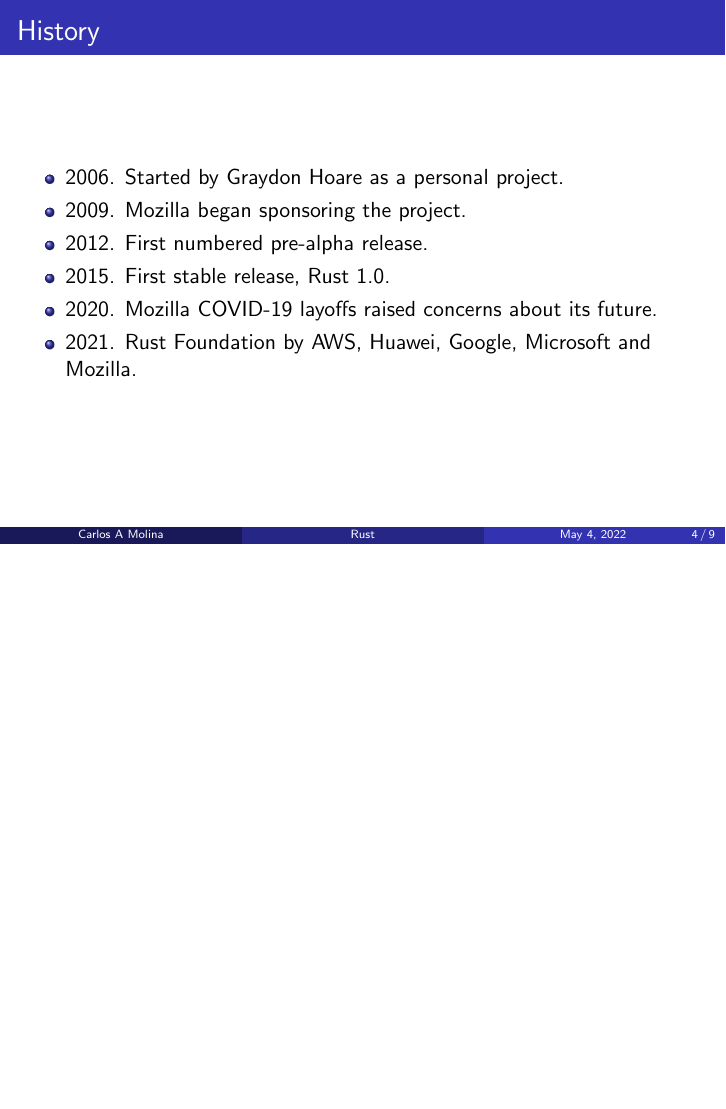
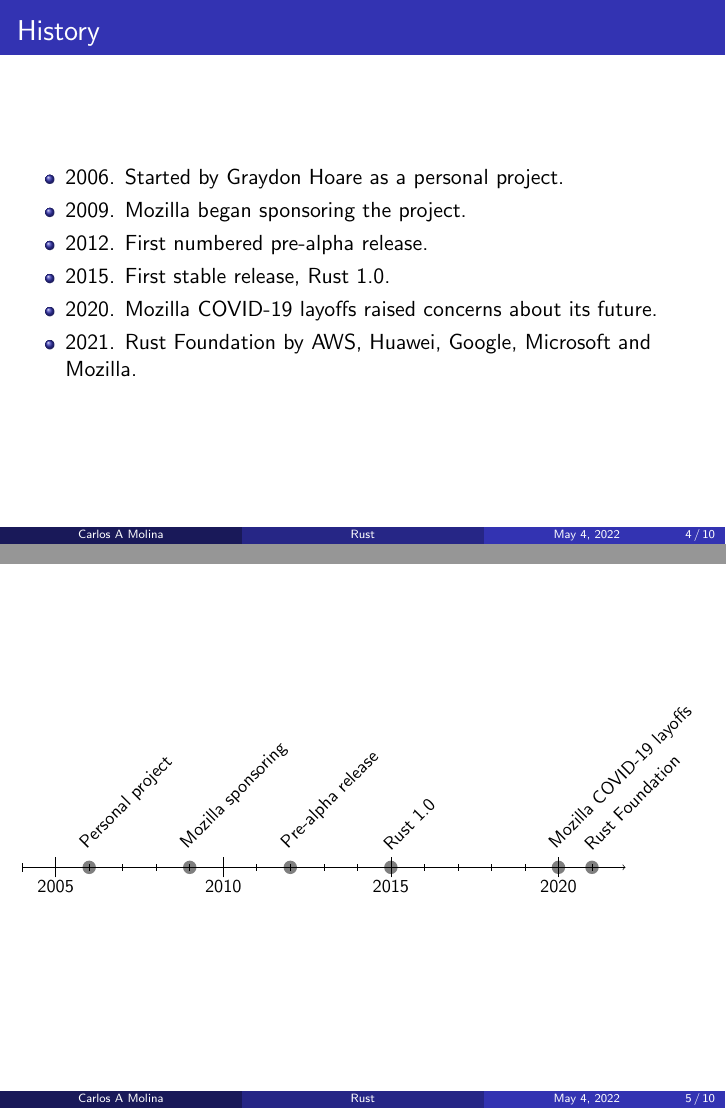
Before and after one commit to CarlosAMolina/workshop-rust-web-server, LaTeX slides (presentacion/tex/presentation.tex): page 4 of 9 before the commit and pages 4 and 5 of 10 after it, the two joined at a grey line, the shorter picture padded with empty space. Compiled offline with pdfLaTeX.

Commit message:
Add chronology

```diff
--- a/presentacion/tex/presentation.tex
+++ b/presentacion/tex/presentation.tex
@@ -20,6 +20,7 @@
 \setbeamertemplate{navigation symbols}{} % Remove the navigation symbols from the bottom of all slides
 }
 
+\usepackage{chronology}
 \usepackage{graphicx} % Allows including images
 \definecolor{links}{HTML}{2A1B81}
 \hypersetup{colorlinks,linkcolor=,urlcolor=links}
@@ -92,6 +93,19 @@
 \item 2020. Mozilla COVID-19 layoffs raised concerns about its future.
 \item 2021. Rust Foundation by AWS, Huawei, Google, Microsoft and Mozilla.
 \end{itemize}
+
+\end{frame}
+
+\begin{frame}
+
+\begin{chronology}[5]{2004}{2021}{\textwidth}
+    \event{2006}{Personal project}
+    \event{2009}{Mozilla sponsoring}
+    \event{2012}{Pre-alpha release}
+    \event{2015}{Rust 1.0}
+    \event{2020}{Mozilla COVID-19 layoffs}
+    \event{2021}{Rust Foundation}
+\end{chronology}
 
 \end{frame}
 
```
